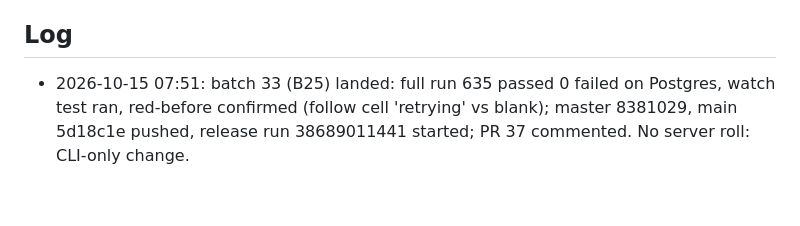
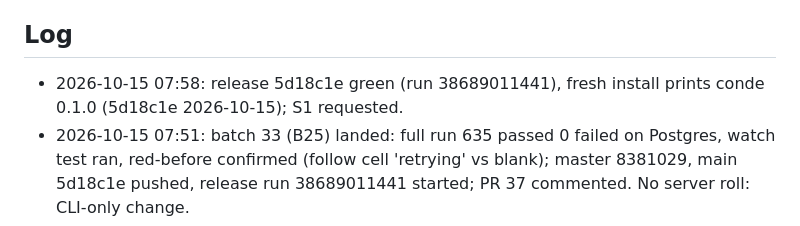
Before and after one commit to kdobmayer/conde, a Markdown page: docs/EPICS.md, the part around the change. GitHub-like rendering; blank space fills up the shorter version.

Commit message:
docs: release 5d18c1e green

```diff
--- a/docs/EPICS.md
+++ b/docs/EPICS.md
@@ -31,6 +31,7 @@ running kond is broken before the gated cutover.
 All taken (DESIGN.md §10). Owner's standing instruction 2026-10-09: blanket go for design, implementation and infrastructure; no artificial gates; only the kond retirement stays reversible (kond stopped, data kept).
 
 ## Log
+- 2026-10-15 07:58: release 5d18c1e green (run 38689011441), fresh install prints conde 0.1.0 (5d18c1e 2026-10-15); S1 requested.
 - 2026-10-15 07:51: batch 33 (B25) landed: full run 635 passed 0 failed on Postgres, watch test ran, red-before confirmed (follow cell 'retrying' vs blank); master 8381029, main 5d18c1e pushed, release run 38689011441 started; PR 37 commented. No server roll: CLI-only change.
 - 2026-10-15 07:44: B25 PR 37 (fd49cd9 on main 6acf5db) received; diff read by desk = decided shape; Astra READY, no finding. Batch 33 lane: worktree conde-batch33, detached full run with Postgres plus red-before run of the proving test; ff master after its report.
 - 2026-10-15 07:40: Konstantin's agent took B26 right after B25, ahead of the U7 fixes (Konstantin wants the names gone first).
```
